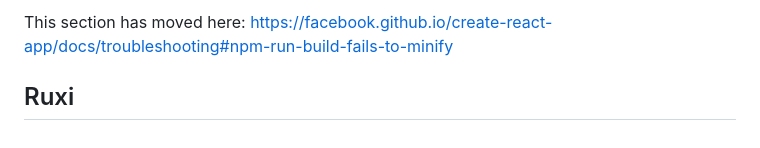
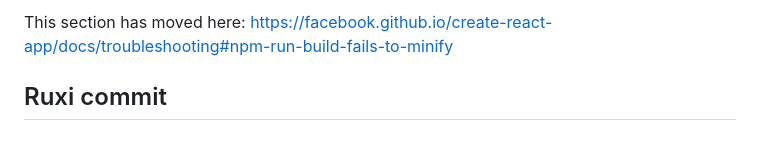
Before and after one commit to williamzeming/VQA_web, a Markdown page: frontend/README.md, the part around the change. Drawn GitHub-style.

Commit message:
ruxi commit

```diff
--- a/frontend/README.md
+++ b/frontend/README.md
@@ -69,4 +69,4 @@ This section has moved here: [https://facebook.github.io/create-react-app/docs/d
 
 This section has moved here: [https://facebook.github.io/create-react-app/docs/troubleshooting#npm-run-build-fails-to-minify](https://facebook.github.io/create-react-app/docs/troubleshooting#npm-run-build-fails-to-minify)
 
-## Ruxi
+## Ruxi commit
```
